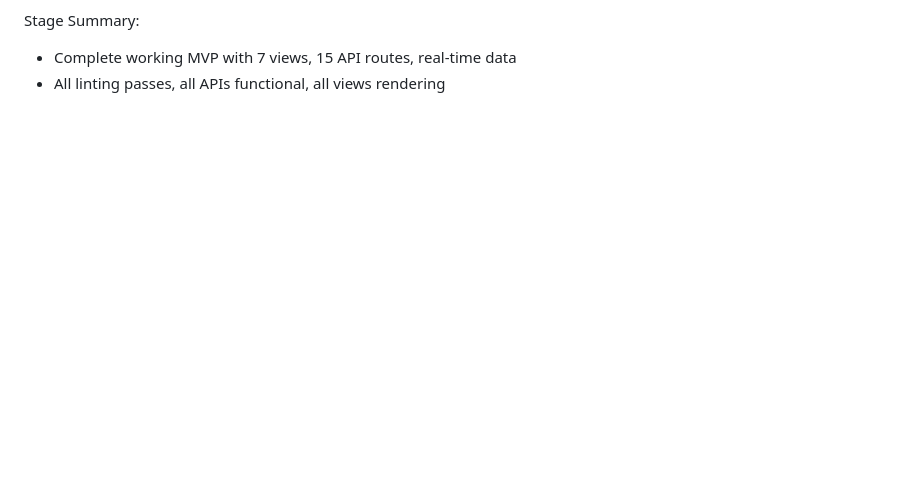
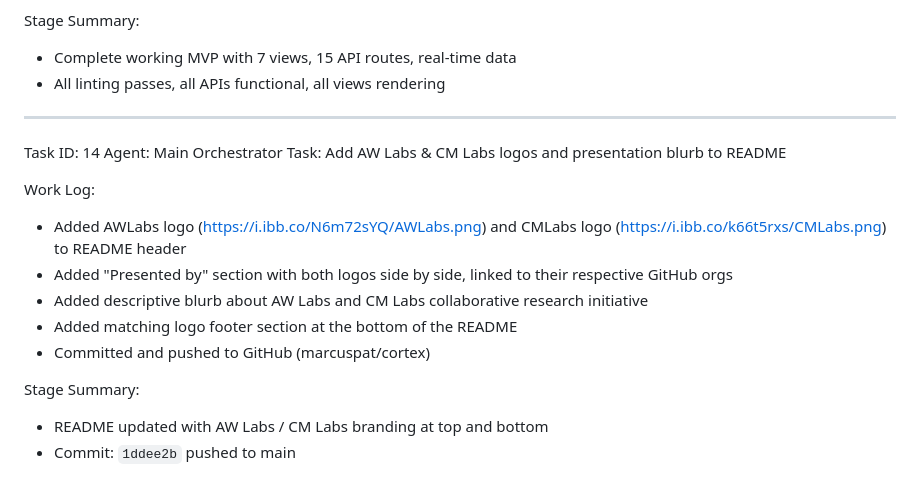
Before and after one commit to marcuspat/cortex, a Markdown page: worklog.md, the part around the change. Rendered like a GitHub page; blank space fills up the shorter version.

Commit message:
b108960d-4ba1-4d03-a86b-0b18cd93b9d4

```diff
--- a/worklog.md
+++ b/worklog.md
@@ -152,3 +152,19 @@ Work Log:
 Stage Summary:
 - Complete working MVP with 7 views, 15 API routes, real-time data
 - All linting passes, all APIs functional, all views rendering
+
+---
+Task ID: 14
+Agent: Main Orchestrator
+Task: Add AW Labs & CM Labs logos and presentation blurb to README
+
+Work Log:
+- Added AWLabs logo (https://i.ibb.co/N6m72sYQ/AWLabs.png) and CMLabs logo (https://i.ibb.co/k66t5rxs/CMLabs.png) to README header
+- Added "Presented by" section with both logos side by side, linked to their respective GitHub orgs
+- Added descriptive blurb about AW Labs and CM Labs collaborative research initiative
+- Added matching logo footer section at the bottom of the README
+- Committed and pushed to GitHub (marcuspat/cortex)
+
+Stage Summary:
+- README updated with AW Labs / CM Labs branding at top and bottom
+- Commit: `1ddee2b` pushed to main
```
